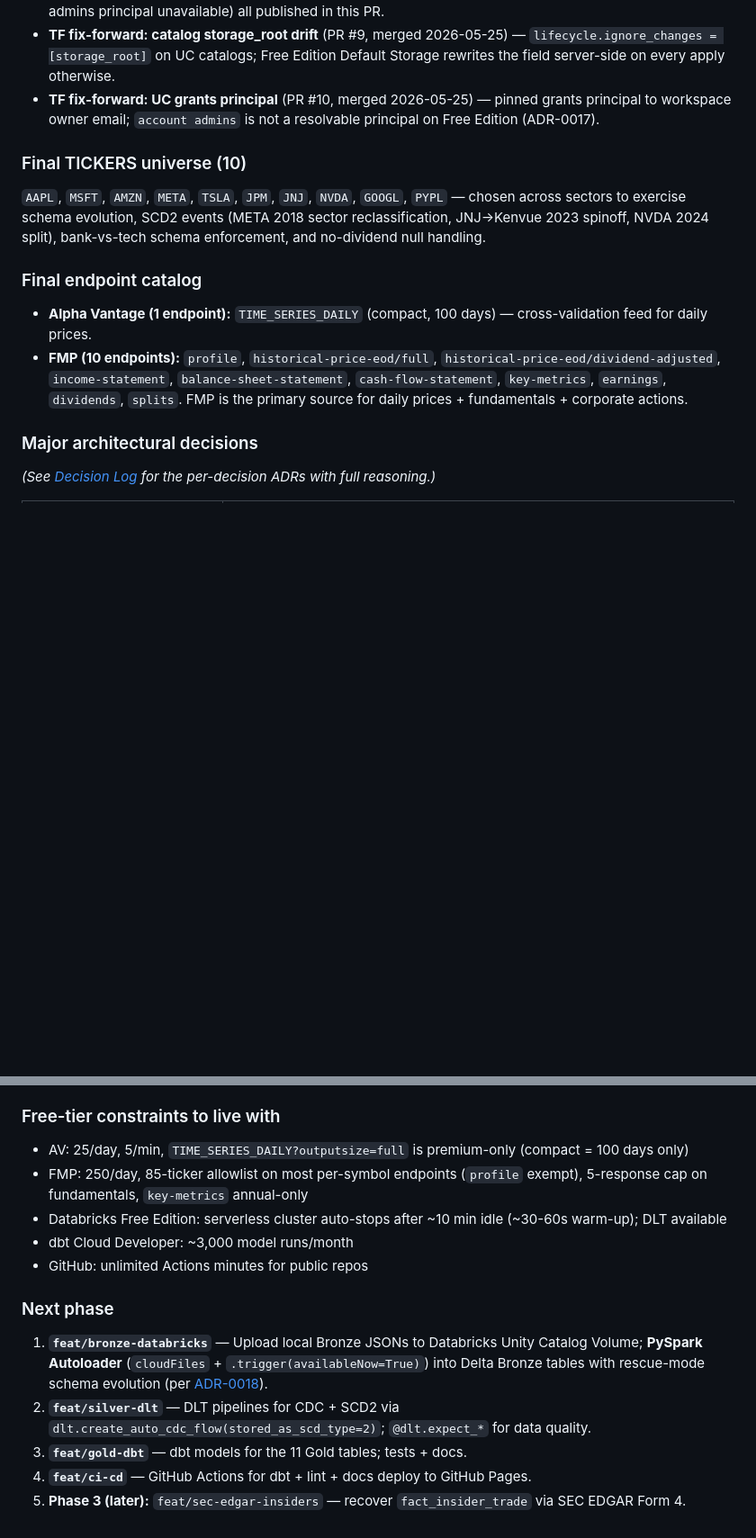
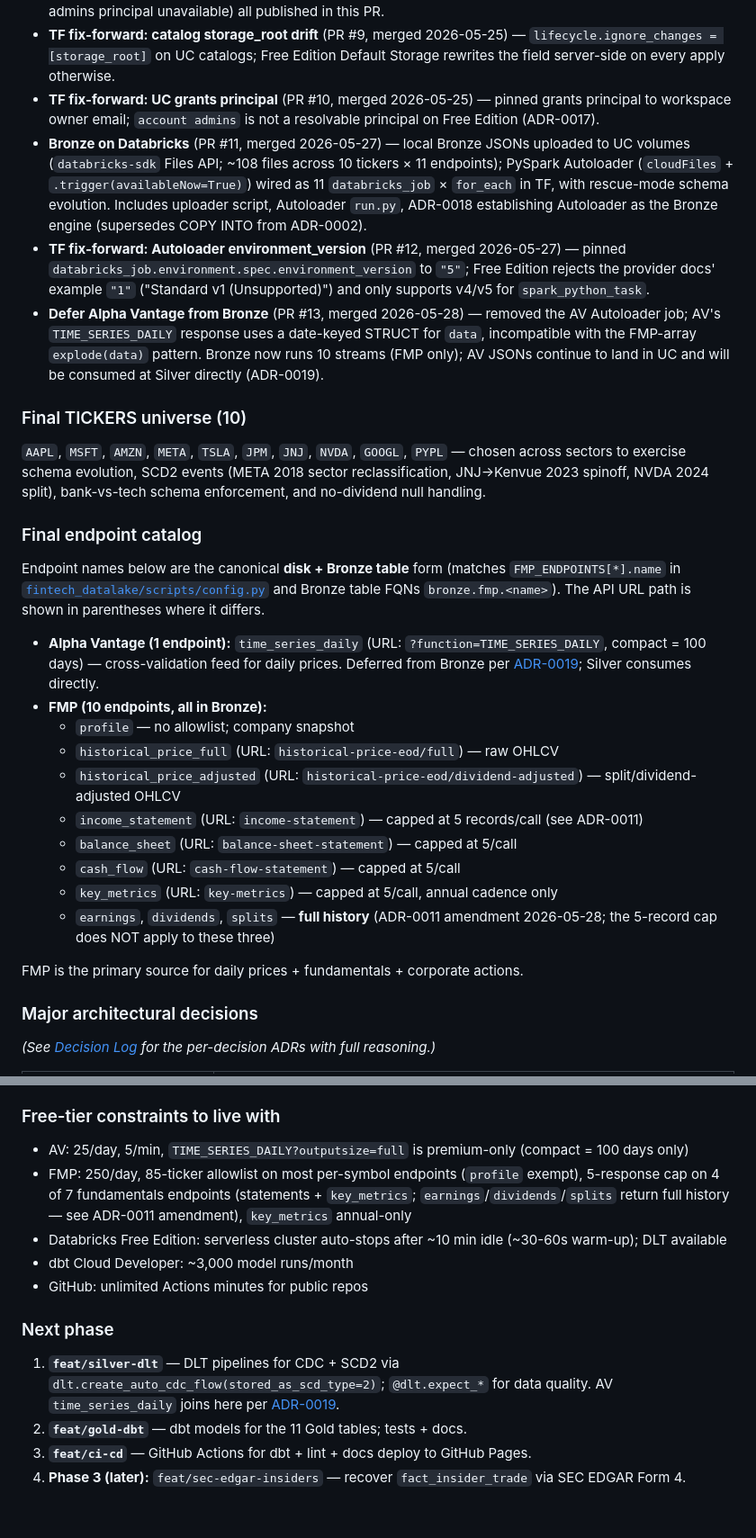
Before and after one commit to pangamu1/fintech-medallion-portfolio, a Markdown page: CLAUDE.md, 2 parts joined by grey strips. Shown at 90% size. GitHub-like rendering; blank space fills up the shorter version.

Commit message:
chore(docs): refresh CLAUDE.md for bronze-databricks scale work
- Bump Current Progress timestamp 2026-05-26 -> 2026-05-28
- Add 3 completed-phase entries: Bronze on Databricks (PR #11),
  Autoloader environment_version fix (PR #12), AV deferral (PR #13)
- Reformat endpoint catalog: use canonical disk/table names
  (matching FMP_ENDPOINTS[*].name and bronze.fmp.<name> FQNs);
  show API URL paths in parentheses where they differ. Note AV
  deferred per ADR-0019; note earnings/dividends/splits return
  full history per ADR-0011 amendment
- Narrow the 5-record cap decision-table entry and free-tier
  constraint line to '4 of 7 endpoints', pointing to ADR-0011
  amendment for which three are exceptions
- Remove completed feat/bronze-databricks from Next phase;
  promote feat/silver-dlt to #1 with AV-at-Silver pointer

```diff
--- a/CLAUDE.md
+++ b/CLAUDE.md
@@ -137,13 +137,29 @@ If the user's intent or the API's behavior is unclear, use AskUserQuestion or ha
 - **Terraform bootstrap** (PR #8, merged 2026-05-25) — HCP Terraform Free workspace + GitHub OIDC + Databricks + GitHub providers wired end-to-end. 21 resources under management: UC catalogs `bronze` + `silver` + `ingestion`, schemas `bronze.alpha_vantage` + `bronze.fmp`, volumes `ingestion.alpha_vantage.raw_jsons` + `ingestion.fmp.raw_jsons`, SQL Warehouse `Serverless Starter Warehouse` imported drift-free, GitHub branch protection on `main`. ADR-0014 (TF for IaC), ADR-0015 (dbt Cloud Developer API usable; TF deferred), ADR-0016 (Default Storage workaround), ADR-0017 (account-admins principal unavailable) all published in this PR.
 - **TF fix-forward: catalog storage_root drift** (PR #9, merged 2026-05-25) — `lifecycle.ignore_changes = [storage_root]` on UC catalogs; Free Edition Default Storage rewrites the field server-side on every apply otherwise.
 - **TF fix-forward: UC grants principal** (PR #10, merged 2026-05-25) — pinned grants principal to workspace owner email; `account admins` is not a resolvable principal on Free Edition (ADR-0017).
+- **Bronze on Databricks** (PR #11, merged 2026-05-27) — local Bronze JSONs uploaded to UC volumes (`databricks-sdk` Files API; ~108 files across 10 tickers × 11 endpoints); PySpark Autoloader (`cloudFiles` + `.trigger(availableNow=True)`) wired as 11 `databricks_job` × `for_each` in TF, with rescue-mode schema evolution. Includes uploader script, Autoloader `run.py`, ADR-0018 establishing Autoloader as the Bronze engine (supersedes COPY INTO from ADR-0002).
+- **TF fix-forward: Autoloader environment_version** (PR #12, merged 2026-05-27) — pinned `databricks_job.environment.spec.environment_version` to `"5"`; Free Edition rejects the provider docs' example `"1"` ("Standard v1 (Unsupported)") and only supports v4/v5 for `spark_python_task`.
+- **Defer Alpha Vantage from Bronze** (PR #13, merged 2026-05-28) — removed the AV Autoloader job; AV's `TIME_SERIES_DAILY` response uses a date-keyed STRUCT for `data`, incompatible with the FMP-array `explode(data)` pattern. Bronze now runs 10 streams (FMP only); AV JSONs continue to land in UC and will be consumed at Silver directly (ADR-0019).
 
 ### Final TICKERS universe (10)
 `AAPL`, `MSFT`, `AMZN`, `META`, `TSLA`, `JPM`, `JNJ`, `NVDA`, `GOOGL`, `PYPL` — chosen across sectors to exercise schema evolution, SCD2 events (META 2018 sector reclassification, JNJ→Kenvue 2023 spinoff, NVDA 2024 split), bank-vs-tech schema enforcement, and no-dividend null handling.
 
 ### Final endpoint catalog
-- **Alpha Vantage (1 endpoint):** `TIME_SERIES_DAILY` (compact, 100 days) — cross-validation feed for daily prices.
-- **FMP (10 endpoints):** `profile`, `historical-price-eod/full`, `historical-price-eod/dividend-adjusted`, `income-statement`, `balance-sheet-statement`, `cash-flow-statement`, `key-metrics`, `earnings`, `dividends`, `splits`. FMP is the primary source for daily prices + fundamentals + corporate actions.
+
+Endpoint names below are the canonical **disk + Bronze table** form (matches `FMP_ENDPOINTS[*].name` in [`fintech_datalake/scripts/config.py`](fintech_datalake/scripts/config.py) and Bronze table FQNs `bronze.fmp.<name>`). The API URL path is shown in parentheses where it differs.
+
+- **Alpha Vantage (1 endpoint):** `time_series_daily` (URL: `?function=TIME_SERIES_DAILY`, compact = 100 days) — cross-validation feed for daily prices. Deferred from Bronze per [ADR-0019](docs/adr/0019-alpha-vantage-deferred-from-bronze.md); Silver consumes directly.
+- **FMP (10 endpoints, all in Bronze):**
+  - `profile` — no allowlist; company snapshot
+  - `historical_price_full` (URL: `historical-price-eod/full`) — raw OHLCV
+  - `historical_price_adjusted` (URL: `historical-price-eod/dividend-adjusted`) — split/dividend-adjusted OHLCV
+  - `income_statement` (URL: `income-statement`) — capped at 5 records/call (see ADR-0011)
+  - `balance_sheet` (URL: `balance-sheet-statement`) — capped at 5/call
+  - `cash_flow` (URL: `cash-flow-statement`) — capped at 5/call
+  - `key_metrics` (URL: `key-metrics`) — capped at 5/call, annual cadence only
+  - `earnings`, `dividends`, `splits` — **full history** (ADR-0011 amendment 2026-05-28; the 5-record cap does NOT apply to these three)
+
+FMP is the primary source for daily prices + fundamentals + corporate actions.
 
 ### Major architectural decisions
 *(See [Decision Log](#decision-log) for the per-decision ADRs with full reasoning.)*
@@ -175,14 +191,13 @@ If the user's intent or the API's behavior is unclear, use AskUserQuestion or ha
 
 ### Free-tier constraints to live with
 - AV: 25/day, 5/min, `TIME_SERIES_DAILY?outputsize=full` is premium-only (compact = 100 days only)
-- FMP: 250/day, 85-ticker allowlist on most per-symbol endpoints (`profile` exempt), 5-response cap on fundamentals, `key-metrics` annual-only
+- FMP: 250/day, 85-ticker allowlist on most per-symbol endpoints (`profile` exempt), 5-response cap on 4 of 7 fundamentals endpoints (statements + `key_metrics`; `earnings`/`dividends`/`splits` return full history — see ADR-0011 amendment), `key_metrics` annual-only
 - Databricks Free Edition: serverless cluster auto-stops after ~10 min idle (~30-60s warm-up); DLT available
 - dbt Cloud Developer: ~3,000 model runs/month
 - GitHub: unlimited Actions minutes for public repos
 
 ### Next phase
-1. **`feat/bronze-databricks`** — Upload local Bronze JSONs to Databricks Unity Catalog Volume; **PySpark Autoloader** (`cloudFiles` + `.trigger(availableNow=True)`) into Delta Bronze tables with rescue-mode schema evolution (per [ADR-0018](docs/adr/0018-bronze-pyspark-autoloader-supersedes-copy-into.md)).
-2. **`feat/silver-dlt`** — DLT pipelines for CDC + SCD2 via `dlt.create_auto_cdc_flow(stored_as_scd_type=2)`; `@dlt.expect_*` for data quality.
-3. **`feat/gold-dbt`** — dbt models for the 11 Gold tables; tests + docs.
-4. **`feat/ci-cd`** — GitHub Actions for dbt + lint + docs deploy to GitHub Pages.
-5. **Phase 3 (later):** `feat/sec-edgar-insiders` — recover `fact_insider_trade` via SEC EDGAR Form 4.
+1. **`feat/silver-dlt`** — DLT pipelines for CDC + SCD2 via `dlt.create_auto_cdc_flow(stored_as_scd_type=2)`; `@dlt.expect_*` for data quality. AV `time_series_daily` joins here per [ADR-0019](docs/adr/0019-alpha-vantage-deferred-from-bronze.md).
+2. **`feat/gold-dbt`** — dbt models for the 11 Gold tables; tests + docs.
+3. **`feat/ci-cd`** — GitHub Actions for dbt + lint + docs deploy to GitHub Pages.
+4. **Phase 3 (later):** `feat/sec-edgar-insiders` — recover `fact_insider_trade` via SEC EDGAR Form 4.
```
Also changed, not shown: other parts of CLAUDE.md (+2 -2 lines).
